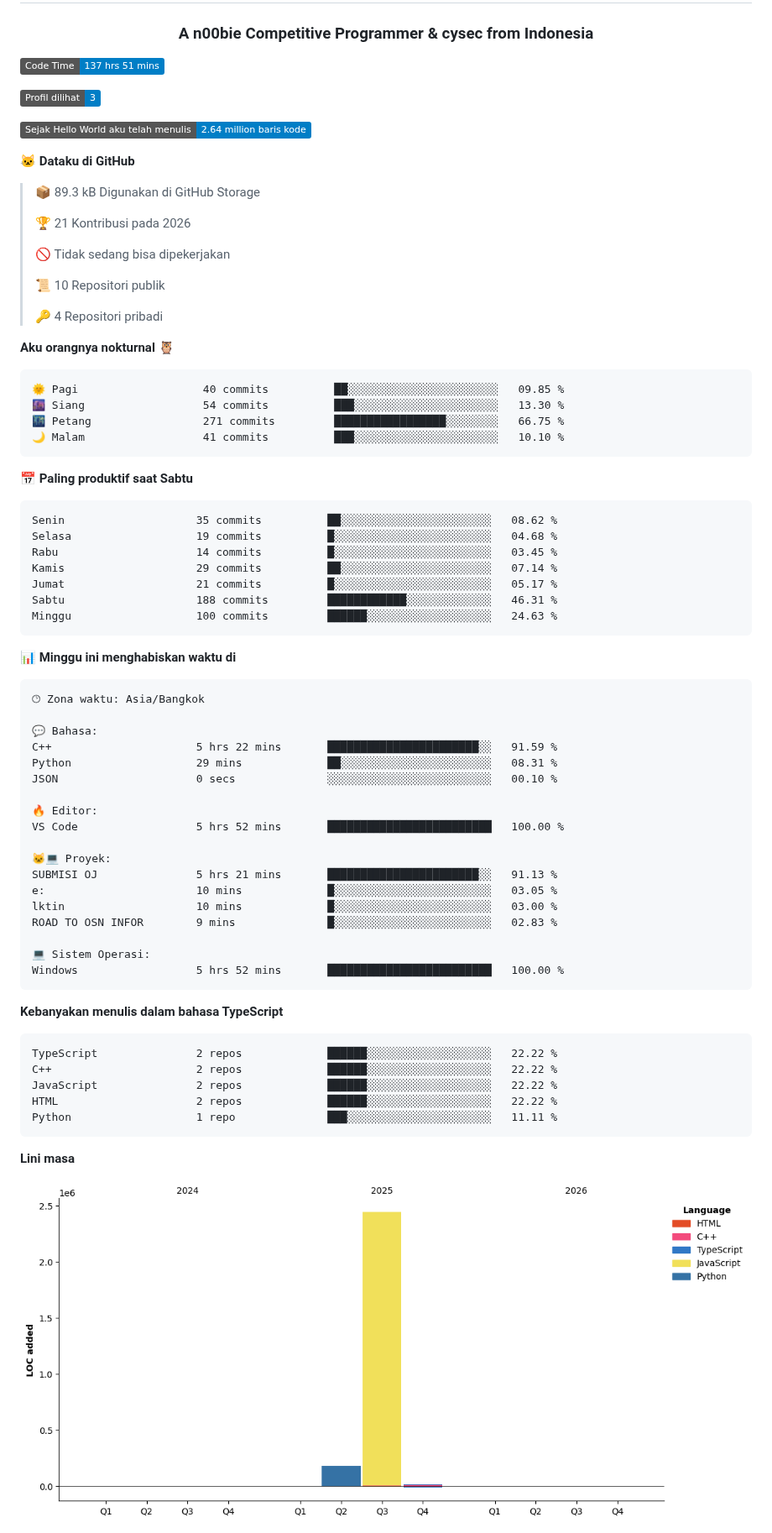
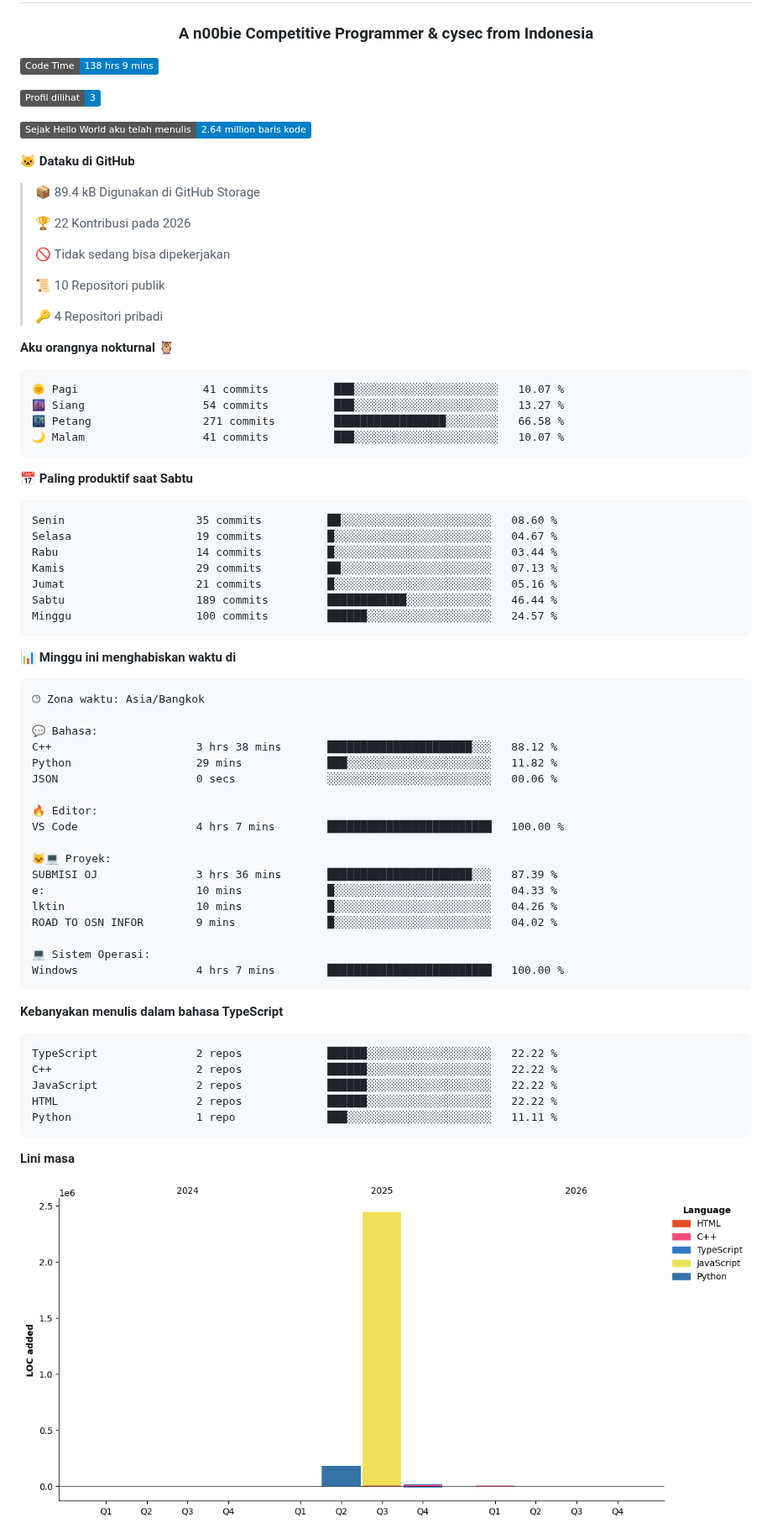
Before and after one commit to Mangroove7/Mangroove7, a Markdown page: README.md, the part around one of its changes. Shown at 84% size. GitHub-like rendering; pictures changed too: assets/bar_graph.png; badges without logos.

Commit message:
Updated with Dev Metrics

````diff
--- a/README.md
+++ b/README.md
@@ -2,7 +2,7 @@
 <h3 align="center">A n00bie Competitive Programmer & cysec from Indonesia</h3>
 
 <!--START_SECTION:waka-->
-![Code Time](http://img.shields.io/badge/Code%20Time-137%20hrs%2051%20mins-blue?style=flat)
+![Code Time](http://img.shields.io/badge/Code%20Time-138%20hrs%209%20mins-blue?style=flat)
 
 ![Profile Views](http://img.shields.io/badge/Profil%20dilihat-3-blue?style=flat)
 
@@ -10,9 +10,9 @@
 
 **🐱 Dataku di GitHub**
 
-> 📦 89.3 kB Digunakan di GitHub Storage
+> 📦 89.4 kB Digunakan di GitHub Storage
  >
-> 🏆 21 Kontribusi pada 2026
+> 🏆 22 Kontribusi pada 2026
  >
 > 🚫 Tidak sedang bisa dipekerjakan
  >
@@ -23,21 +23,21 @@
 **Aku orangnya nokturnal 🦉**
 
 ```text
-🌞 Pagi                   40 commits          ██░░░░░░░░░░░░░░░░░░░░░░░   09.85 %
-🌆 Siang                  54 commits          ███░░░░░░░░░░░░░░░░░░░░░░   13.30 %
-🌃 Petang                 271 commits         █████████████████░░░░░░░░   66.75 %
-🌙 Malam                  41 commits          ███░░░░░░░░░░░░░░░░░░░░░░   10.10 %
+🌞 Pagi                   41 commits          ███░░░░░░░░░░░░░░░░░░░░░░   10.07 %
+🌆 Siang                  54 commits          ███░░░░░░░░░░░░░░░░░░░░░░   13.27 %
+🌃 Petang                 271 commits         █████████████████░░░░░░░░   66.58 %
+🌙 Malam                  41 commits          ███░░░░░░░░░░░░░░░░░░░░░░   10.07 %
 ```
 📅 **Paling produktif saat Sabtu**
 
 ```text
-Senin                    35 commits          ██░░░░░░░░░░░░░░░░░░░░░░░   08.62 %
-Selasa                   19 commits          █░░░░░░░░░░░░░░░░░░░░░░░░   04.68 %
-Rabu                     14 commits          █░░░░░░░░░░░░░░░░░░░░░░░░   03.45 %
-Kamis                    29 commits          ██░░░░░░░░░░░░░░░░░░░░░░░   07.14 %
-Jumat                    21 commits          █░░░░░░░░░░░░░░░░░░░░░░░░   05.17 %
-Sabtu                    188 commits         ████████████░░░░░░░░░░░░░   46.31 %
-Minggu                   100 commits         ██████░░░░░░░░░░░░░░░░░░░   24.63 %
+Senin                    35 commits          ██░░░░░░░░░░░░░░░░░░░░░░░   08.60 %
+Selasa                   19 commits          █░░░░░░░░░░░░░░░░░░░░░░░░   04.67 %
+Rabu                     14 commits          █░░░░░░░░░░░░░░░░░░░░░░░░   03.44 %
+Kamis                    29 commits          ██░░░░░░░░░░░░░░░░░░░░░░░   07.13 %
+Jumat                    21 commits          █░░░░░░░░░░░░░░░░░░░░░░░░   05.16 %
+Sabtu                    189 commits         ████████████░░░░░░░░░░░░░   46.44 %
+Minggu                   100 commits         ██████░░░░░░░░░░░░░░░░░░░   24.57 %
 ```
 
 
@@ -47,21 +47,21 @@ Minggu                   100 commits         ██████░░░░░
 🕑︎ Zona waktu: Asia/Bangkok
 
 💬 Bahasa:
-C++                      5 hrs 22 mins       ███████████████████████░░   91.59 %
-Python                   29 mins             ██░░░░░░░░░░░░░░░░░░░░░░░   08.31 %
-JSON                     0 secs              ░░░░░░░░░░░░░░░░░░░░░░░░░   00.10 %
+C++                      3 hrs 38 mins       ██████████████████████░░░   88.12 %
+Python                   29 mins             ███░░░░░░░░░░░░░░░░░░░░░░   11.82 %
+JSON                     0 secs              ░░░░░░░░░░░░░░░░░░░░░░░░░   00.06 %
 
 🔥 Editor:
-VS Code                  5 hrs 52 mins       █████████████████████████   100.00 %
+VS Code                  4 hrs 7 mins        █████████████████████████   100.00 %
 
 🐱‍💻 Proyek:
-SUBMISI OJ               5 hrs 21 mins       ███████████████████████░░   91.13 %
-e:                       10 mins             █░░░░░░░░░░░░░░░░░░░░░░░░   03.05 %
-lktin                    10 mins             █░░░░░░░░░░░░░░░░░░░░░░░░   03.00 %
-ROAD TO OSN INFOR        9 mins              █░░░░░░░░░░░░░░░░░░░░░░░░   02.83 %
+SUBMISI OJ               3 hrs 36 mins       ██████████████████████░░░   87.39 %
+e:                       10 mins             █░░░░░░░░░░░░░░░░░░░░░░░░   04.33 %
+lktin                    10 mins             █░░░░░░░░░░░░░░░░░░░░░░░░   04.26 %
+ROAD TO OSN INFOR        9 mins              █░░░░░░░░░░░░░░░░░░░░░░░░   04.02 %
 
 💻 Sistem Operasi:
-Windows                  5 hrs 52 mins       █████████████████████████   100.00 %
+Windows                  4 hrs 7 mins        █████████████████████████   100.00 %
 ```
 
 **Kebanyakan menulis dalam bahasa TypeScript**
````
Also changed, not shown: other parts of README.md (+1 -1 lines).
